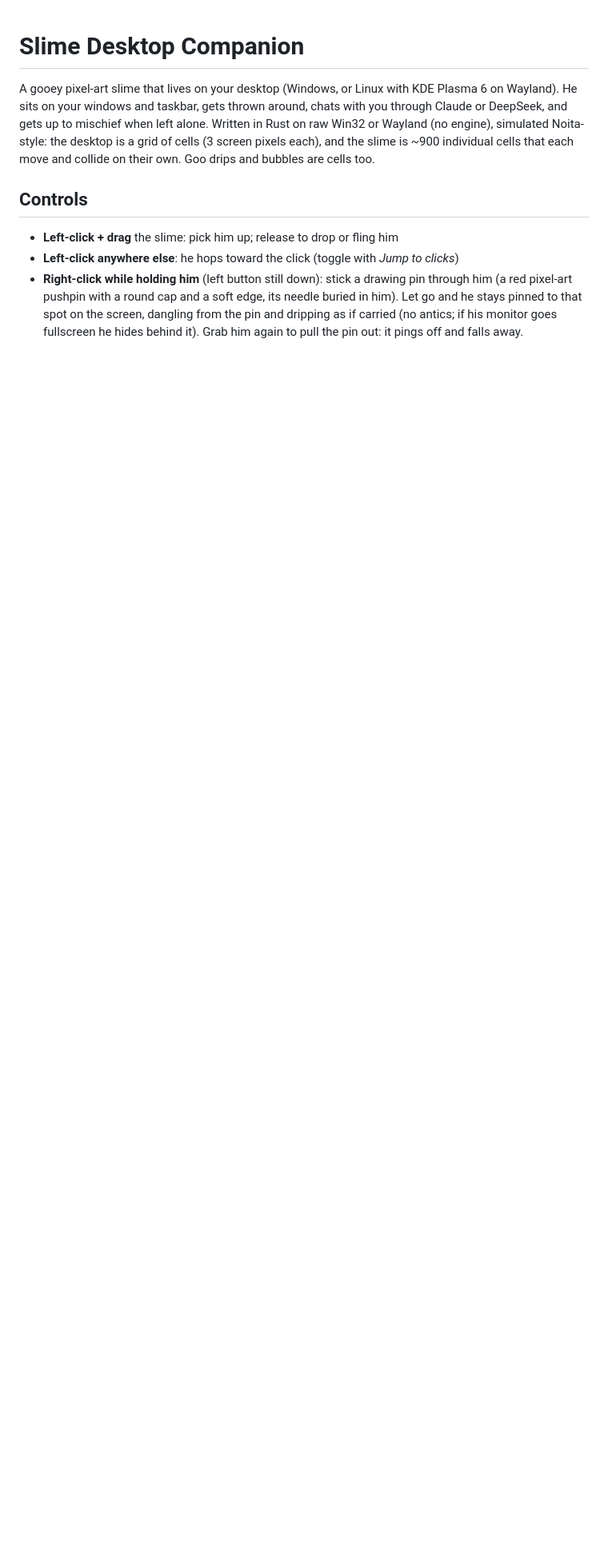
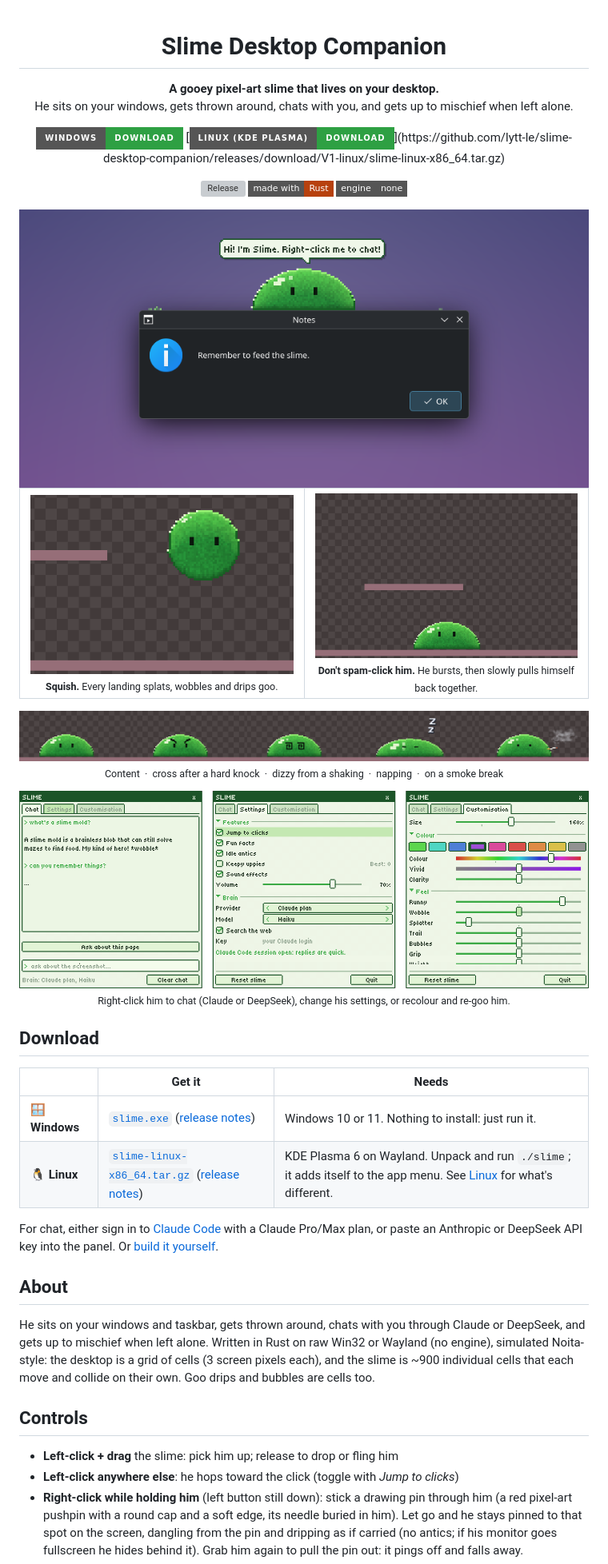
Before and after one commit to lytt-le/slime-desktop-companion, a Markdown page: README.md, the part around one of its changes. Shown at 80% size. GitHub-like rendering; pictures changed too: assets/readme/burst.gif (added), assets/readme/hero.png (added), assets/readme/landing.gif (added); badges without logos; blank space fills up the shorter version; grey boxes are pictures that could not be loaded.

Commit message:
README: screenshots, GIFs and download links for Windows and Linux
Co-Authored-By: Claude Opus 5.5 <noreply@anthropic.com>

```diff
--- a/README.md
+++ b/README.md
@@ -1,6 +3,48 @@
 # Slime Desktop Companion
 
-A gooey pixel-art slime that lives on your desktop (Windows, or Linux with KDE Plasma 6 on Wayland). He sits on your windows and taskbar, gets thrown around, chats with you through Claude or DeepSeek, and gets up to mischief when left alone. Written in Rust on raw Win32 or Wayland (no engine), simulated Noita-style: the desktop is a grid of cells (3 screen pixels each), and the slime is ~900 individual cells that each move and collide on their own. Goo drips and bubbles are cells too.
+**A gooey pixel-art slime that lives on your desktop.**<br>
+He sits on your windows, gets thrown around, chats with you, and gets up to mischief when left alone.
+
+[![Windows](https://img.shields.io/badge/Windows-download-2ea043?style=for-the-badge&logo=windows&logoColor=white)](https://github.com/lytt-le/slime-desktop-companion/releases/download/V1/slime.exe)
+[![Linux](https://img.shields.io/badge/Linux_(KDE_Plasma)-download-2ea043?style=for-the-badge&logo=linux&logoColor=white)](https://github.com/lytt-le/slime-desktop-companion/releases/download/V1-linux/slime-linux-x86_64.tar.gz)
+
+[![Release](https://img.shields.io/github/v/release/lytt-le/slime-desktop-companion?style=flat-square&color=3fb950&label=release)](https://github.com/lytt-le/slime-desktop-companion/releases)
+![Rust](https://img.shields.io/badge/made_with-Rust-b7410e?style=flat-square&logo=rust)
+![No engine](https://img.shields.io/badge/engine-none-555?style=flat-square)
+
+<img src="assets/readme/hero.png" alt="The slime sitting on a window's title bar, saying hi in a speech bubble" width="720">
+
+</div>
+
+<table>
+<tr>
+<td align="center" width="50%"><img src="assets/readme/landing.gif" alt="The slime falling, splatting on landing and wobbling back into shape"><br><sub><b>Squish.</b> Every landing splats, wobbles and drips goo.</sub></td>
+<td align="center" width="50%"><img src="assets/readme/burst.gif" alt="The slime bursting into a mushroom cloud and slowly reforming"><br><sub><b>Don't spam-click him.</b> He bursts, then slowly pulls himself back together.</sub></td>
+</tr>
+</table>
+
+<p align="center">
+<img src="assets/readme/moods.png" alt="Five moods: content, cross, dizzy, asleep, and on a smoke break" width="860"><br>
+<sub>Content &nbsp;·&nbsp; cross after a hard knock &nbsp;·&nbsp; dizzy from a shaking &nbsp;·&nbsp; napping &nbsp;·&nbsp; on a smoke break</sub>
+</p>
+
+<p align="center">
+<img src="assets/readme/panel.png" alt="The settings panel's three tabs: chat, settings and customisation" width="860"><br>
+<sub>Right-click him to chat (Claude or DeepSeek), change his settings, or recolour and re-goo him.</sub>
+</p>
+
+## Download
+
+| | Get it | Needs |
+|---|---|---|
+| 🪟 **Windows** | [`slime.exe`](https://github.com/lytt-le/slime-desktop-companion/releases/download/V1/slime.exe) ([release notes](https://github.com/lytt-le/slime-desktop-companion/releases/tag/V1)) | Windows 10 or 11. Nothing to install: just run it. |
+| 🐧 **Linux** | [`slime-linux-x86_64.tar.gz`](https://github.com/lytt-le/slime-desktop-companion/releases/download/V1-linux/slime-linux-x86_64.tar.gz) ([release notes](https://github.com/lytt-le/slime-desktop-companion/releases/tag/V1-linux)) | KDE Plasma 6 on Wayland. Unpack and run `./slime`; it adds itself to the app menu. See [Linux](#linux-kde-plasma-on-wayland) for what's different. |
+
+For chat, either sign in to [Claude Code](https://claude.com/claude-code) with a Claude Pro/Max plan, or paste an Anthropic or DeepSeek API key into the panel. Or [build it yourself](#build--run).
+
+## About
+
+He sits on your windows and taskbar, gets thrown around, chats with you through Claude or DeepSeek, and gets up to mischief when left alone. Written in Rust on raw Win32 or Wayland (no engine), simulated Noita-style: the desktop is a grid of cells (3 screen pixels each), and the slime is ~900 individual cells that each move and collide on their own. Goo drips and bubbles are cells too.
 
 ## Controls
 
```
Also changed, not shown: other parts of README.md (+2 -0 lines).
